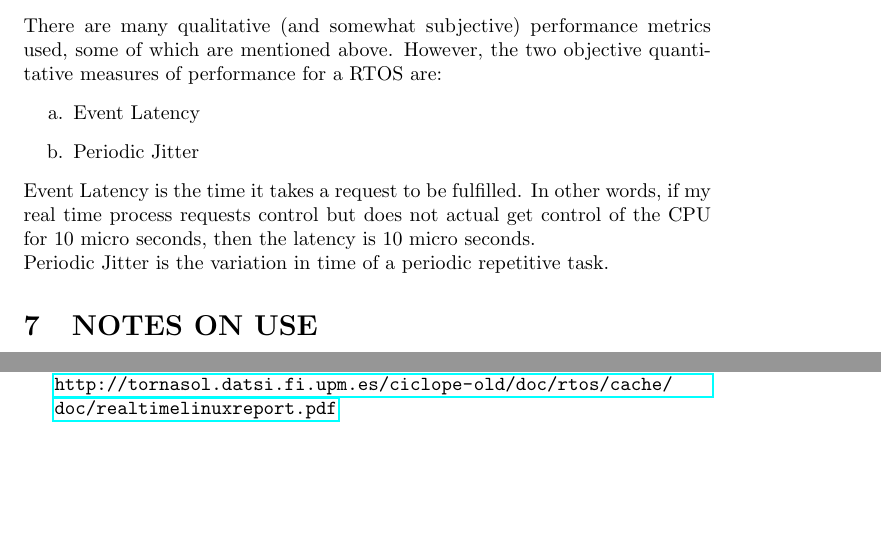
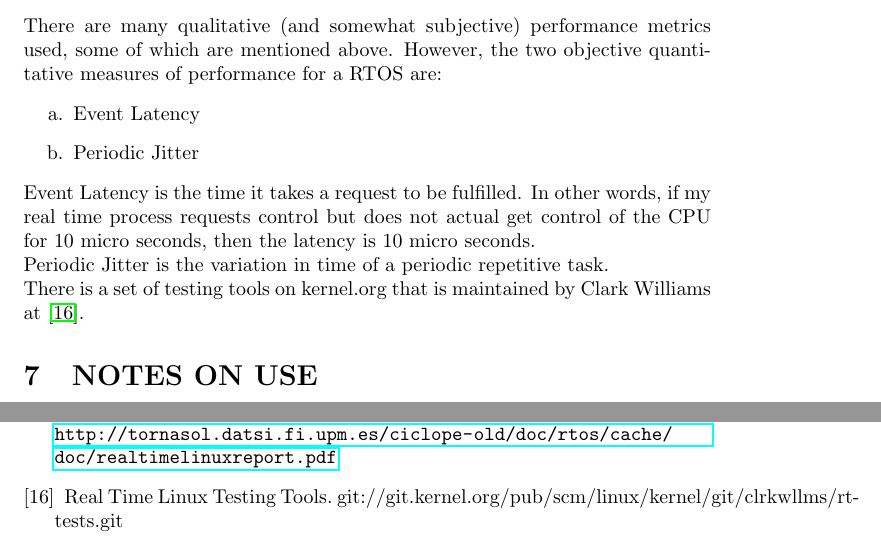
Before and after one commit to ianohara/linux-rt-examples, a LaTeX document (reports/real_time_os.tex): two parts of pages 6 and 7 of 7, joined at a grey line, cut so that both start at the same text, the shorter picture padded with empty space. Compiled offline with pdfLaTeX.

Commit message:
Added link to rt-tests repository and new pdf build to reflect this.
git-svn-id: http://svn.modlabupenn.org/personal/iano/realtime_gumstix@292 f9728153-16c7-43d0-9843-c13daa3a4bf4

```diff
--- a/reports/real_time_os.tex
+++ b/reports/real_time_os.tex
@@ -167,6 +167,9 @@ There are many qualitative (and somewhat subjective) performance metrics used, s
 Event Latency is the time it takes a request to be fulfilled.  In other words, if my real time process requests control but does not actual get control of the CPU for 10 micro seconds, then the latency is 10 micro seconds.
 
 Periodic Jitter is the variation in time of a periodic repetitive task.
+
+There is a set of testing tools on kernel.org that is maintained by Clark Williams at \cite{RTTest}.
+
 \section{NOTES ON USE}
 Real time software can't have it memory paged out, so in linux a call to {\texttt mlockall()} needs to be made.  This makes sure all of a program's memory stays in RAM. (FAQ at \cite{RealTimeLinux})
 
@@ -202,6 +205,8 @@ McKenney, Paul. Real Time Patch Acceptance Summary. \url{http://lwn.net/Articles
 Love, R. Linux Kernel Development: Preemption and Context Switching, \url{http://www.informit.com/articles/article.aspx?p=101760&seqNum=3}
 \bibitem{IntroLinuxForRealTime}
 Aeolean Inc., Introduction to Linux for Real-Time Control, 2002, \url{http://tornasol.datsi.fi.upm.es/ciclope-old/doc/rtos/cache/doc/realtimelinuxreport.pdf}
+\bibitem{RTTest}
+Real Time Linux Testing Tools. git://git.kernel.org/pub/scm/linux/kernel/git/clrkwllms/rt-tests.git
 \end{thebibliography}
 
 \end{document}
```
Also changed, not shown: reports/real_time_os.pdf.
